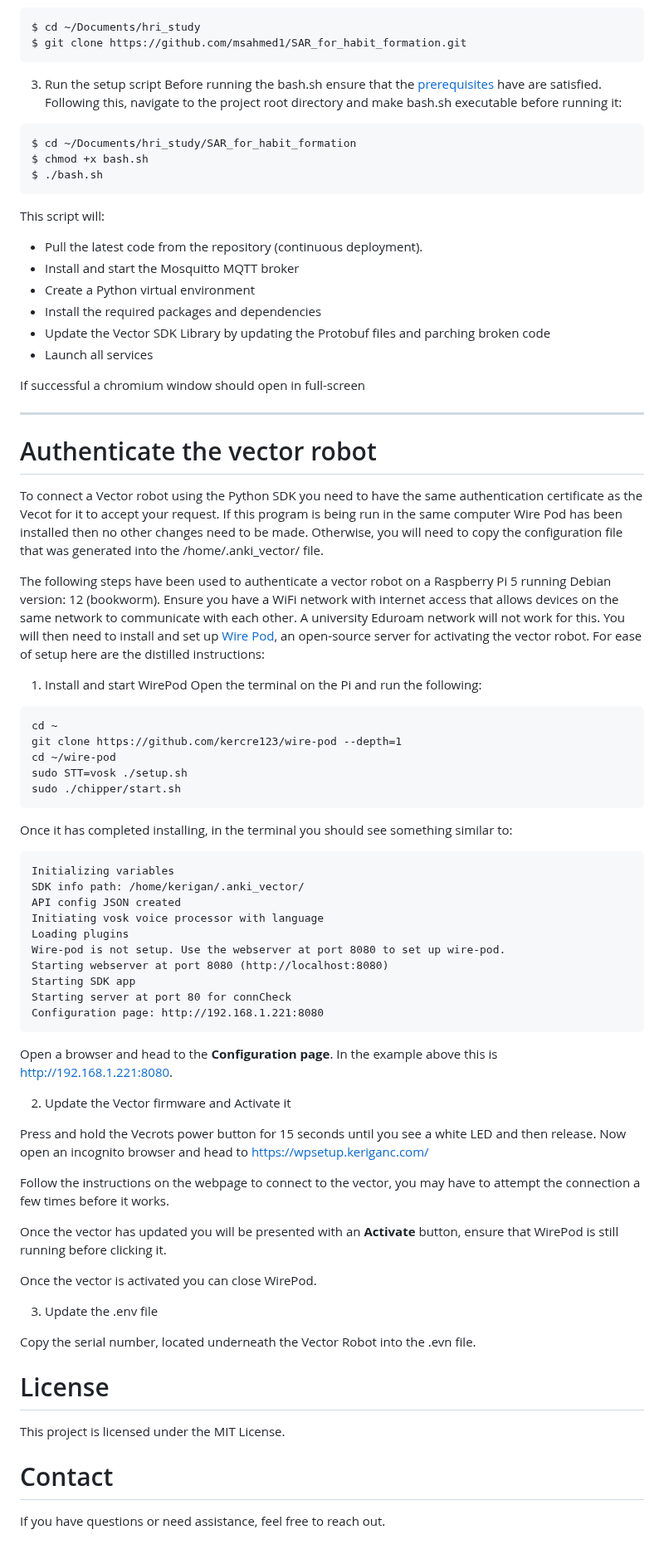
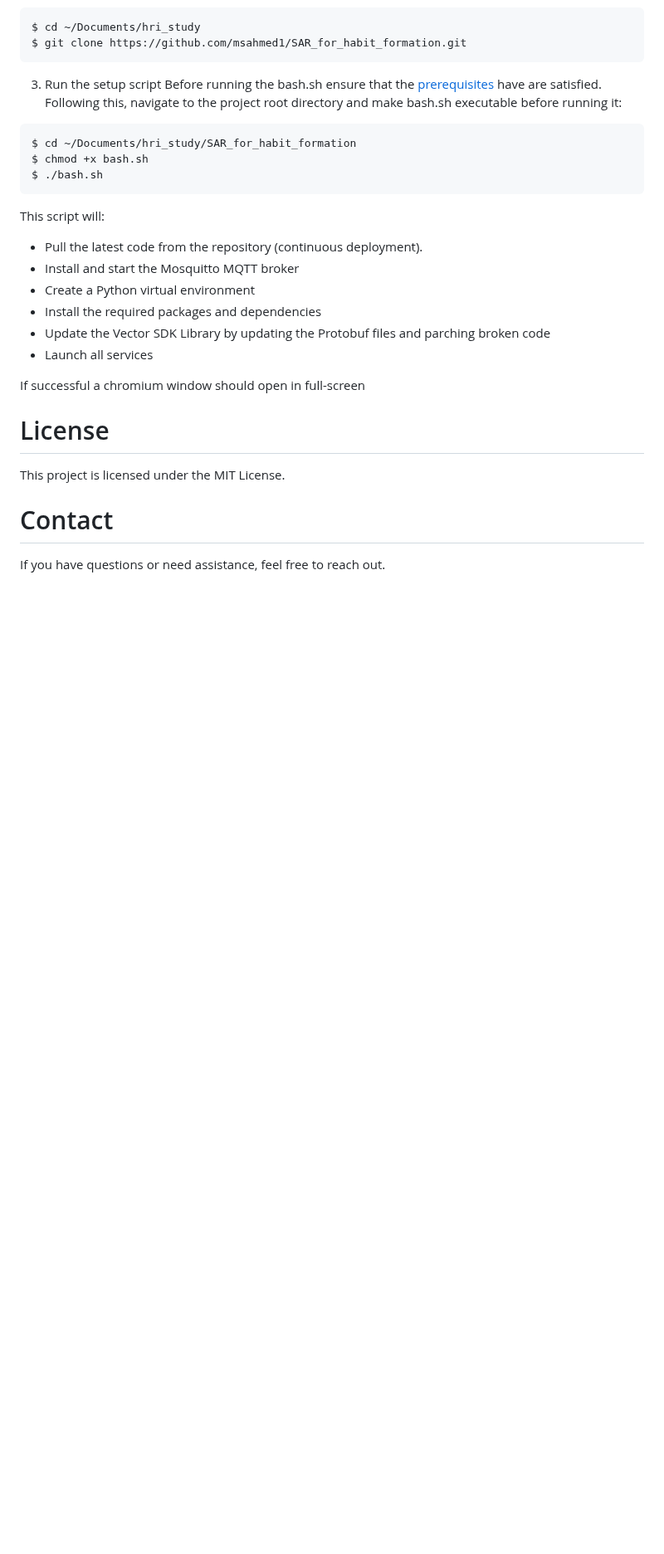
Before and after one commit to shabaj-ahmed/SAR_for_habit_formation, a Markdown page: README.md, the part around the change. Shown at 83% size. Rendered like a GitHub page; blank space fills up the shorter version.

````diff
--- a/README.md
+++ b/README.md
@@ -93,55 +93,6 @@ This script will:
 
 If successful a chromium window should open in full-screen
 
----
-
-# Authenticate the vector robot
-To connect a Vector robot using the Python SDK you need to have the same authentication certificate as the Vecot for it to accept your request. If this program is being run in the same computer Wire Pod has been installed then no other changes need to be made. Otherwise, you will need to copy the configuration file that was generated into the /home/.anki_vector/ file.
-
-The following steps have been used to authenticate a vector robot on a Raspberry Pi 5 running Debian version: 12 (bookworm). Ensure you have a WiFi network with internet access that allows devices on the same network to communicate with each other. A university Eduroam network will not work for this. You will then need to install and set up [Wire Pod](https://github.com/kercre123/wire-pod?tab=readme-ov-file), an open-source server for activating the vector robot. For ease of setup here are the distilled instructions:
-
-1. Install and start WirePod
-Open the terminal on the Pi and run the following:
-
-```
-cd ~
-git clone https://github.com/kercre123/wire-pod --depth=1
-cd ~/wire-pod
-sudo STT=vosk ./setup.sh
-sudo ./chipper/start.sh
-```
-
-Once it has completed installing, in the terminal you should see something similar to:
-
-```
-Initializing variables
-SDK info path: /home/kerigan/.anki_vector/
-API config JSON created
-Initiating vosk voice processor with language
-Loading plugins
-Wire-pod is not setup. Use the webserver at port 8080 to set up wire-pod.
-Starting webserver at port 8080 (http://localhost:8080)
-Starting SDK app
-Starting server at port 80 for connCheck
-Configuration page: http://192.168.1.221:8080
-```
-
-Open a browser and head to the **Configuration page**. In the example above this is http://192.168.1.221:8080.
-
-2. Update the Vector firmware and Activate it
-
-Press and hold the Vecrots power button for 15 seconds until you see a white LED and then release. Now open an incognito browser and head to https://wpsetup.keriganc.com/
-
-Follow the instructions on the webpage to connect to the vector, you may have to attempt the connection a few times before it works.
-
-Once the vector has updated you will be presented with an **Activate** button, ensure that WirePod is still running before clicking it.
-
-Once the vector is activated you can close WirePod.
-
-3. Update the .env file
-
-Copy the serial number, located underneath the Vector Robot into the .evn file.
-
 # License
 This project is licensed under the MIT License.
 
````
